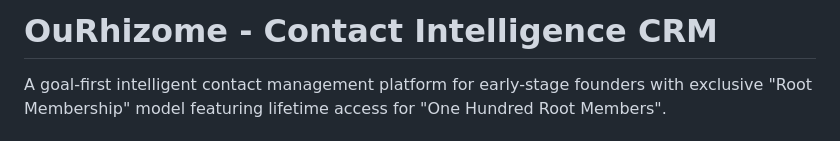
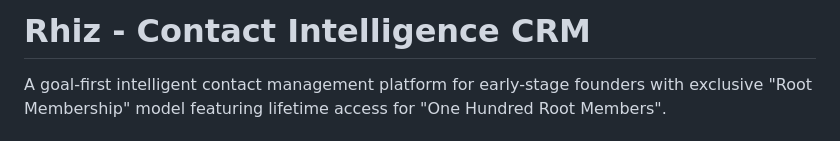
Before and after one commit to ICGNU3/rhiz-prototype, a Markdown page: README.md, the part around the change. GitHub-like rendering.

```diff
--- a/README.md
+++ b/README.md
@@ -1,4 +1,4 @@
-# OuRhizome - Contact Intelligence CRM
+# Rhiz - Contact Intelligence CRM
 
 A goal-first intelligent contact management platform for early-stage founders with exclusive "Root Membership" model featuring lifetime access for "One Hundred Root Members".
 
```
